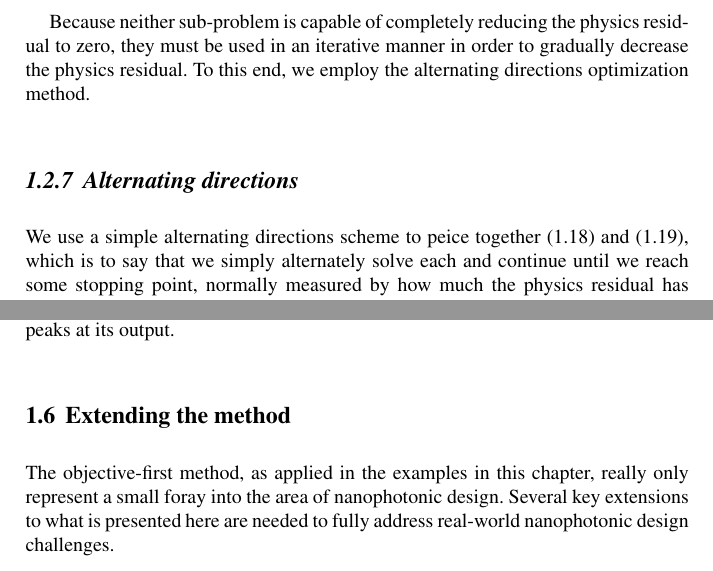
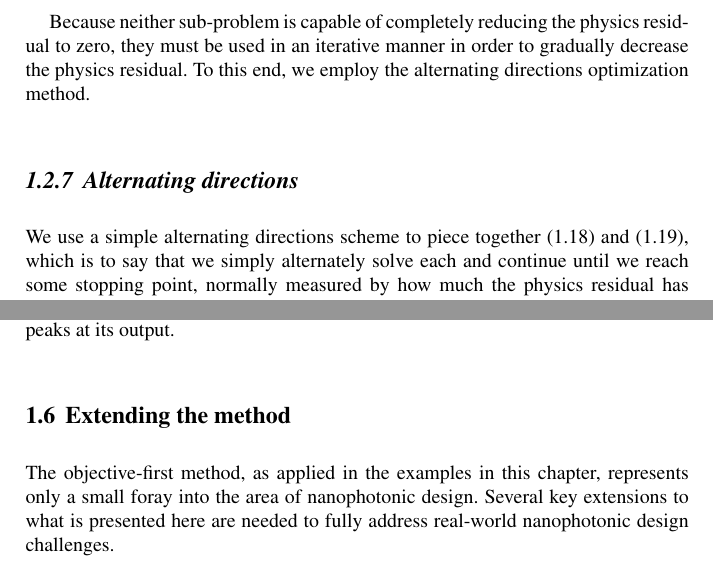
Before and after one commit to JesseLu/misc, a LaTeX thesis (presentations/meta_book/book.tex, which reads presentations/meta_book/extensions.tex, presentations/meta_book/ob1.tex): two parts of pages 10 and 26 of 30 before the commit and two parts of pages 10 and 25 of 28 after it, joined at a grey line, cut so that both start at the same text. Compiled offline with pdfLaTeX.

Commit message:
Sent draft to Ken.

```diff
--- a/presentations/meta_book/extensions.tex
+++ b/presentations/meta_book/extensions.tex
@@ -1,7 +1,7 @@
 
 \section{Extending the method}
 The objective-first method, as applied in the examples in this chapter,
-    really only represent a small foray into the area of nanophotonic design.
+    represents only a small foray into the area of nanophotonic design.
 Several key extensions to what is presented here are needed to
     fully address real-world nanophotonic design challenges.
 
--- a/presentations/meta_book/ob1.tex
+++ b/presentations/meta_book/ob1.tex
@@ -193,7 +193,7 @@ To this end, we employ the alternating directions optimization method.
 
 \subsection{Alternating directions}
 We use a simple alternating directions scheme
-    to peice together \ER{Fsub} and \ER{Ssub},
+    to piece together \ER{Fsub} and \ER{Ssub},
     which is to say that we simply
     alternately solve each and continue until we reach some stopping point,
     normally measured by how much the physics residual has decreased.
```
Also changed, not shown: presentations/meta_book/my_chapter.tex (+5 -4 lines), presentations/meta_book/book.pdf, presentations/meta_book/extensions.tex (4 more changed lines), presentations/meta_book/ob1.tex (2 more changed lines).
